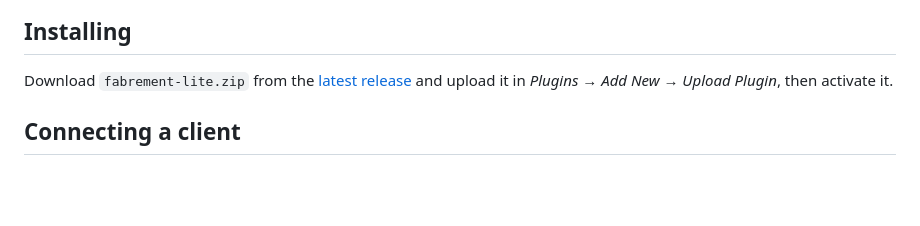
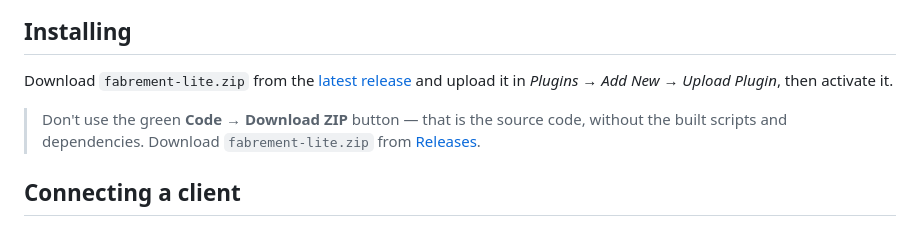
Before and after one commit to 7FridaysDeveloper/fabrement-lite, a Markdown page: README.md, the part around the change. Rendered like a GitHub page; blank space fills up the shorter version.

Commit message:
README: install from the release zip, not Download ZIP

```diff
--- a/README.md
+++ b/README.md
@@ -18,6 +18,10 @@ words, and it is done on your site with the blocks, theme and plugins it already
 Download `fabrement-lite.zip` from the
 [latest release](https://github.com/7FridaysDeveloper/fabrement-lite/releases/latest) and upload it in
 *Plugins → Add New → Upload Plugin*, then activate it.
+
+> Don't use the green **Code → Download ZIP** button — that is the source code, without the built
+> scripts and dependencies. Download `fabrement-lite.zip` from
+> [Releases](https://github.com/7FridaysDeveloper/fabrement-lite/releases/latest).
 
 ## Connecting a client
 
```
